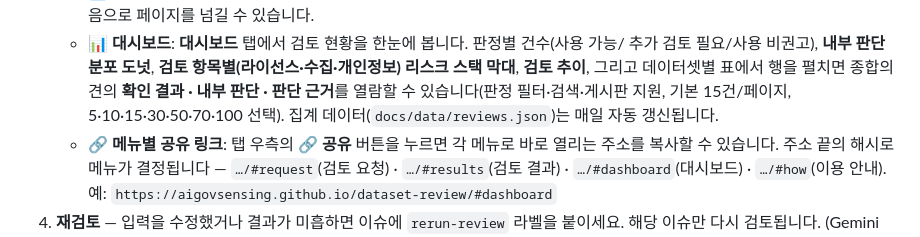
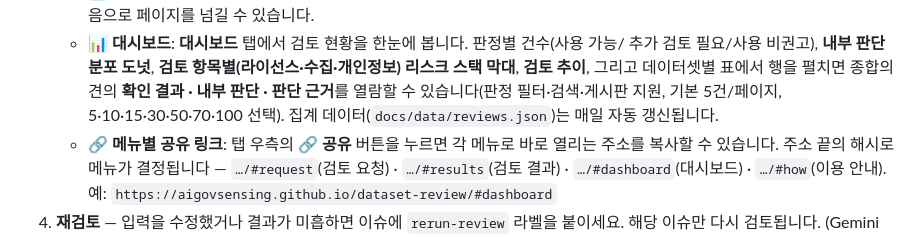
Before and after one commit to aigovsensing/dataset-review, a Markdown page: README.md, the part around the change. Drawn GitHub-style.

Commit message:
docs: reflect default dashboard page size (5) in README
Signed-off-by: Geunsik Lim <leemgs@gmail.com>

```diff
--- a/README.md
+++ b/README.md
@@ -214,7 +214,7 @@ printf '%s' '새암호' | sha256sum   # 출력된 해시를 docs/config.js 의 a
      추가 검토 필요/사용 비권고), **내부 판단 분포 도넛**, **검토 항목별(라이선스·수집·개인정보)
      리스크 스택 막대**, **검토 추이**, 그리고 데이터셋별 표에서 행을 펼치면 종합의견의
      **확인 결과 · 내부 판단 · 판단 근거**를 열람할 수 있습니다(판정 필터·검색·게시판 지원,
-     기본 15건/페이지, 5·10·15·30·50·70·100 선택). 집계 데이터(`docs/data/reviews.json`)는
+     기본 5건/페이지, 5·10·15·30·50·70·100 선택). 집계 데이터(`docs/data/reviews.json`)는
      매일 자동 갱신됩니다.
    - 🔗 **메뉴별 공유 링크**: 탭 우측의 **🔗 공유** 버튼을 누르면 각 메뉴로 바로 열리는
      주소를 복사할 수 있습니다. 주소 끝의 해시로 메뉴가 결정됩니다 —
```
